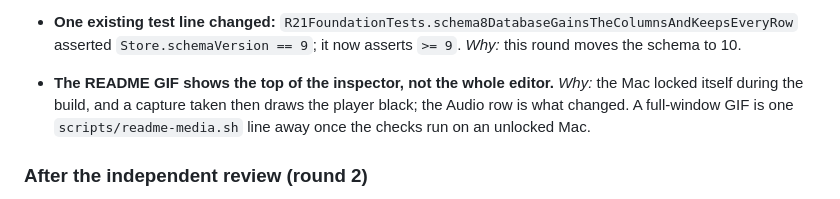
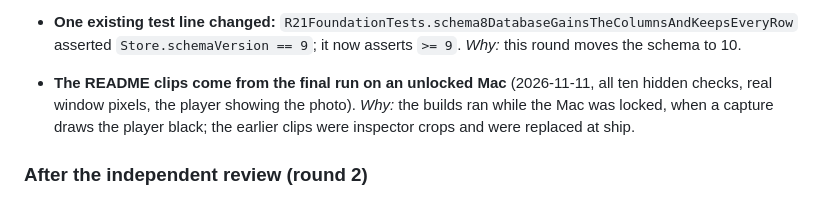
Before and after one commit to EricIshekwene/dj-queue, a Markdown page: DECISIONS-R23.md, the part around the change. Drawn GitHub-style.

Commit message:
README clips for photo with audio from the final unlocked run; decisions note updated
Co-Authored-By: Claude Fable 5.2 <noreply@anthropic.com>

```diff
--- a/DECISIONS-R23.md
+++ b/DECISIONS-R23.md
@@ -111,7 +111,7 @@ the video".
 - **Baseline (round 21 and 22 leftovers), fixed in their own commit:** `post-at` step 10 expected the old UTC YouTube window; Settings → Publishing had no badge for an expired sign-in; `photo-editor` compared text pixels at a locked Mac's tolerance. *Why:* the brief's checks must pass before this round's.
 - **One existing test line changed:** `R21FoundationTests.schema8DatabaseGainsTheColumnsAndKeepsEveryRow` asserted `Store.schemaVersion == 9`; it now asserts `>= 9`. *Why:* this round moves the schema to 10.
 
-- **The README GIF shows the top of the inspector, not the whole editor.** *Why:* the Mac locked itself during the build, and a capture taken then draws the player black; the Audio row is what changed. A full-window GIF is one `scripts/readme-media.sh` line away once the checks run on an unlocked Mac.
+- **The README clips come from the final run on an unlocked Mac** (2026-11-11, all ten hidden checks, real window pixels, the player showing the photo). *Why:* the builds ran while the Mac was locked, when a capture draws the player black; the earlier clips were inspector crops and were replaced at ship.
 
 ### After the independent review (round 2)
 
```
Also changed, not shown: docs/media/photo-audio-import.jpg, docs/media/photo-audio.gif.
